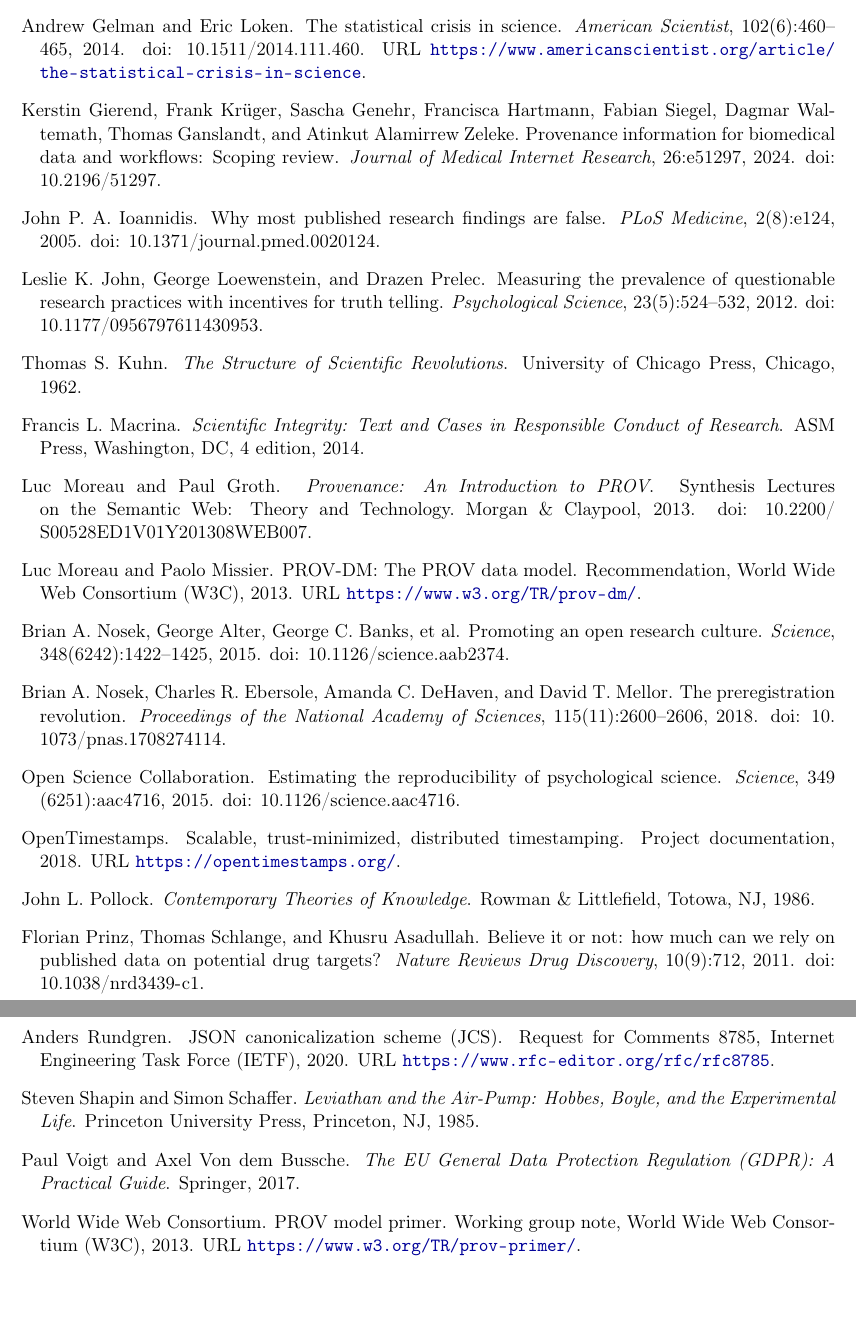
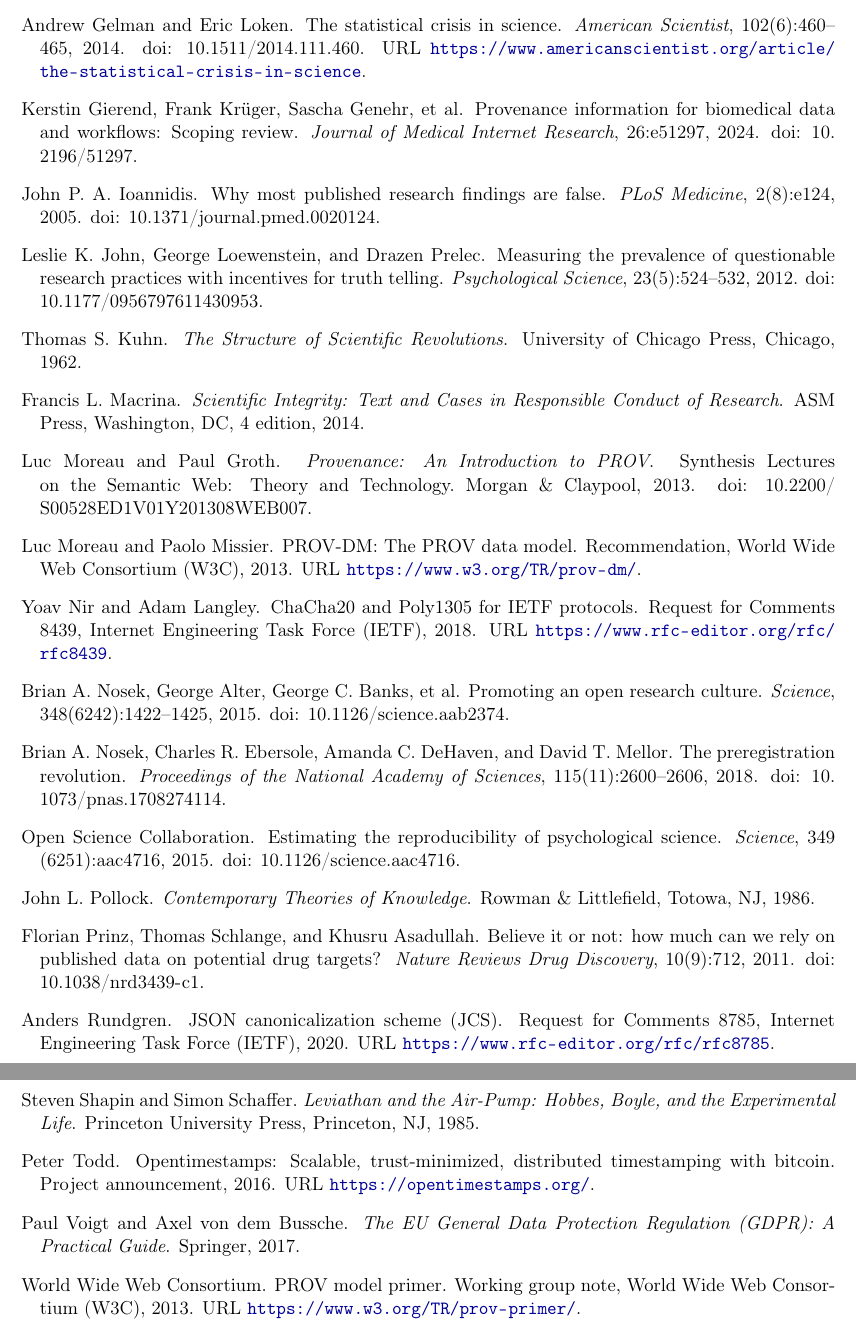
Before and after one commit to chongliuresearch/academic-integrity-recorder, a LaTeX paper (paper/main.tex, which reads paper/refs.bib): two parts of pages 13 and 14 of 14, joined at a grey line, cut so that both start at the same text, the shorter picture padded with empty space. Compiled offline with pdfLaTeX.

Commit message:
refs: fix Fanelli year (2012), OpenTimestamps author/year/title, ChaCha20-Poly1305→RFC 8439, truncate Gierend authors, drop dead macros

```diff
--- a/paper/main.tex
+++ b/paper/main.tex
@@ -21,9 +21,6 @@
 \newcommand{\pkg}{\textsc}
 \newcommand{\air}{\pkg{Academic Integrity Recorder}\xspace}
 \newcommand{\evpkg}{\textsc{Evidence Package~v1}\xspace}
-\newcommand{\jcs}{\textsc{RFC\,8785 JCS}\xspace}
-\newcommand{\aead}{\textsc{XChaCha20-Poly1305}\xspace}
-\newcommand{\ed}{\textsc{Ed25519}\xspace}
 
 \title{Unforgeable Evidence:\\ A New Paradigm for Certifying\\ Scientific Knowledge}
 
--- a/paper/refs.bib
+++ b/paper/refs.bib
@@ -196,10 +196,11 @@
 }
 
 @misc{opents,
-  author = {{OpenTimestamps}},
-  title = {Scalable, trust-minimized, distributed timestamping},
-  howpublished = {Project documentation},
-  year = {2018},
+  author = {Todd, Peter},
+  title = {OpenTimestamps: Scalable, Trust-Minimized, Distributed
+    Timestamping with Bitcoin},
+  howpublished = {Project announcement},
+  year = {2016},
   url = {https://opentimestamps.org/}
 }
 
@@ -242,3 +243,11 @@
   url = {https://publicationethics.org/cope-position-statements/ai-author}
 }
 
+@techreport{rfc8439,
+  author = {Nir, Yoav and Langley, Adam},
+  title = {{ChaCha20} and {Poly1305} for {IETF} Protocols},
+  institution = {Internet Engineering Task Force ({IETF})},
+  type = {Request for Comments},
+  number = {8439},
+  year = {2018},
+  url = {https://www.rfc-editor.org/rfc/rfc8439}
@@ -265,8 +268,7 @@
 
 @article{gierend2024provenance,
   author = {Gierend, Kerstin and Kr{\"u}ger, Frank and Genehr, Sascha and
-    Hartmann, Francisca and Siegel, Fabian and Waltemath, Dagmar and
-    Ganslandt, Thomas and Zeleke, Atinkut Alamirrew},
+    others},
   title = {Provenance Information for Biomedical Data and Workflows: Scoping
     Review},
   journal = {Journal of Medical Internet Research},
```
Also changed, not shown: paper/main.pdf, paper/main.tex (2 more changed lines), paper/refs.bib (10 more changed lines).
